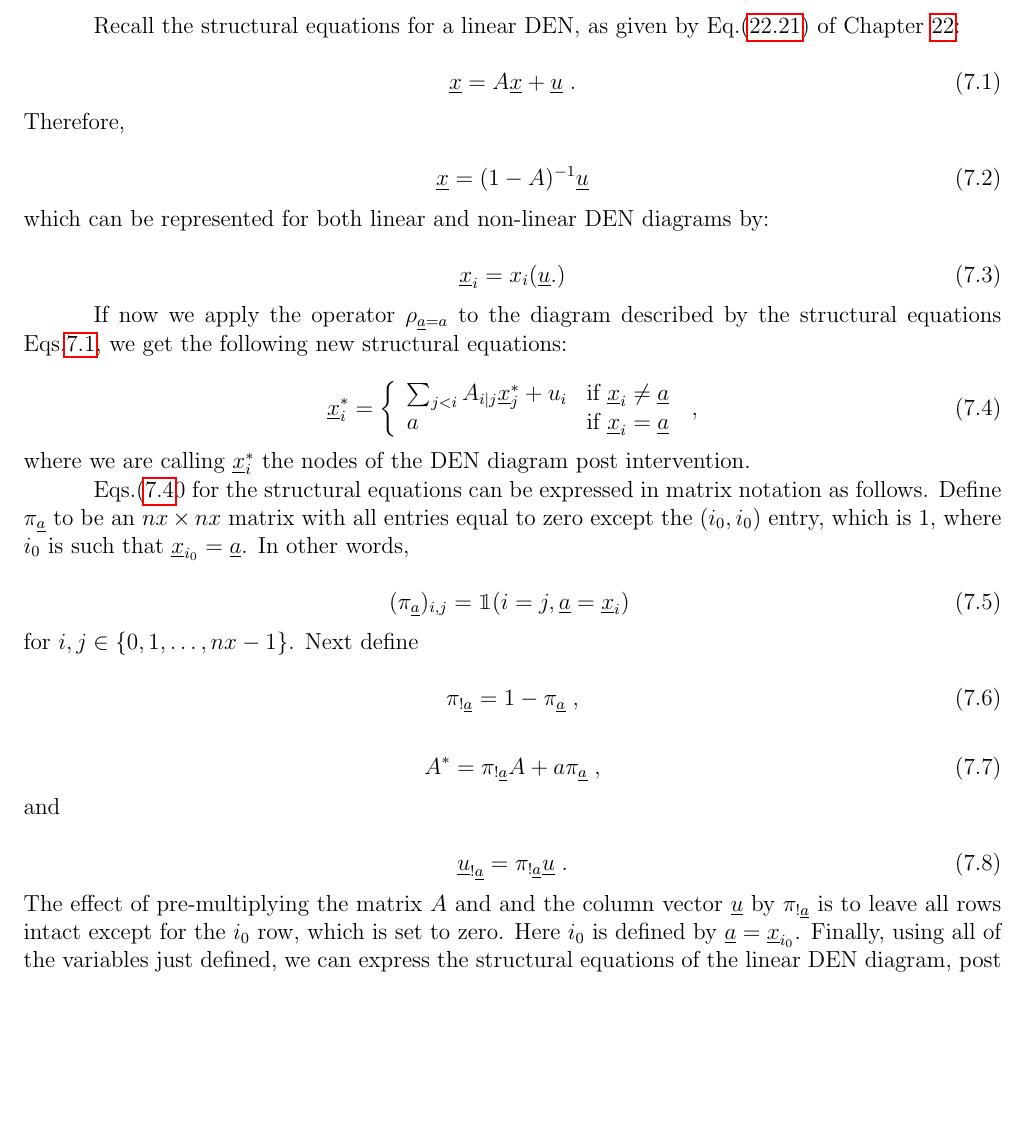
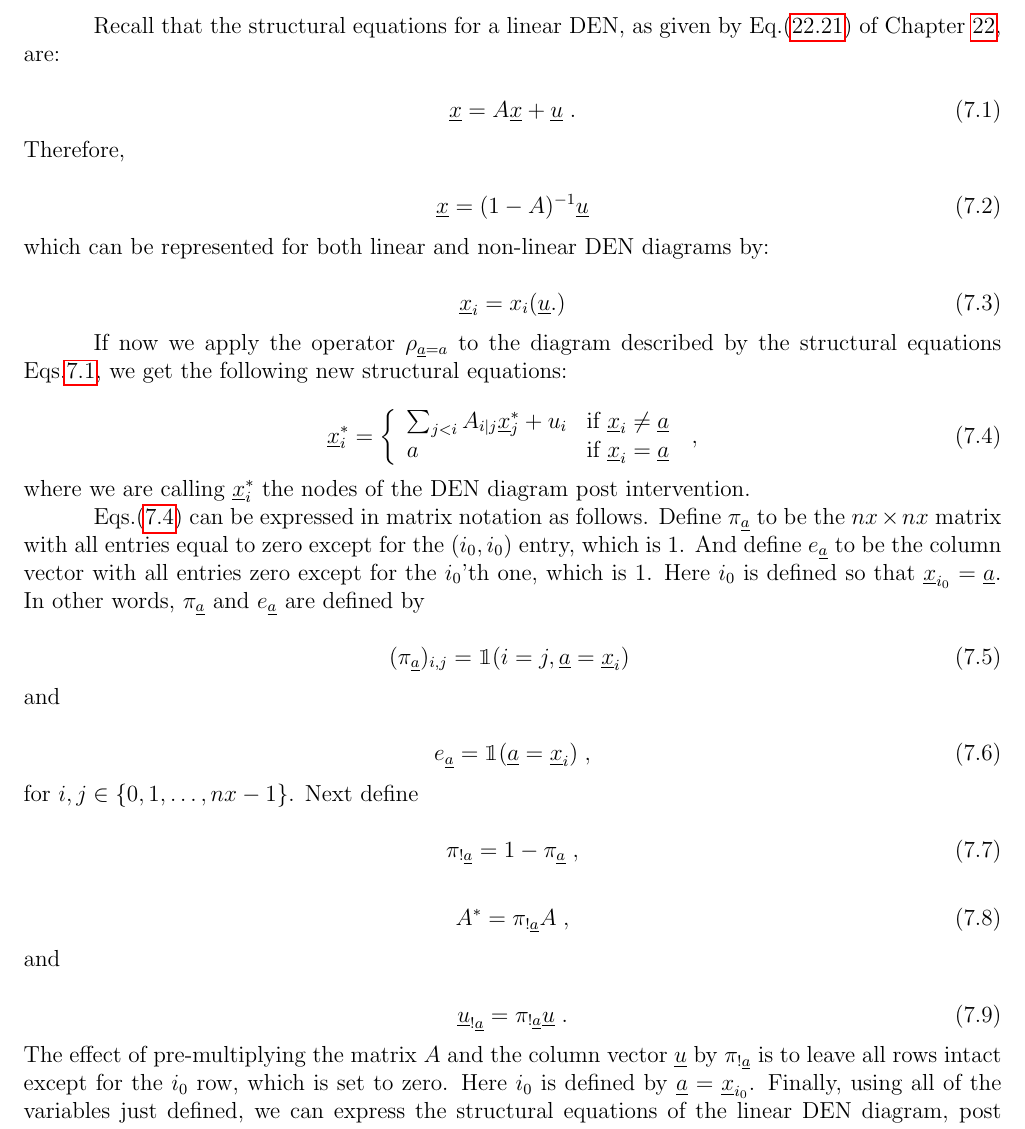
Before and after one commit to rrtucci/Bayesuvius, a LaTeX thesis (main.tex, which reads counterf/counterf.tex): part of page 37 of 186, cut so that both start at the same text, the shorter picture padded with empty space. Compiled offline with pdfLaTeX.

Commit message:
added chapter on counterfactual reasoning

```diff
--- a/counterf/counterf.tex
+++ b/counterf/counterf.tex
@@ -213,13 +213,13 @@ the already familiar
 do operator to
 DEN diagrams.
 
-Recall
+Recall that
 the structural
 equations
 for a linear DEN, as
 given
 by Eq.(\ref{eq-mat-fully-conn})
-of Chapter \ref{ch-linear-sys}:
+of Chapter \ref{ch-linear-sys}, are:
 
 \beq
 \rvx=A\rvx +\rvu
@@ -276,23 +276,35 @@ nodes
 of the DEN
 diagram post intervention.
 
-Eqs.(\ref{eq-ith-struc-post-rho}0
-for the structural equations
+Eqs.(\ref{eq-ith-struc-post-rho})
 can be expressed in matrix notation
 as follows.
 Define $\pi_\rva$ to
-be an $nx\times nx$ matrix
+be the $nx\times nx$ matrix
 with all entries equal
 to  zero
-except the $(i_0,i_0)$ entry, which is 1,
-where
-$i_0$  is such that $\rvx_{i_0}=\rva$.
-In other words,
-
+except for the $(i_0,i_0)$ entry, which is 1.
+And define $e_\rva$
+to be the column vector
+with all entries zero
+except for the $i_0$'th one,
+which is 1.
+Here
+$i_0$
+is
+defined so that $\rvx_{i_0}=\rva$.
+In other words, $\pi_\rva$ and $e_\rva$
+are defined by
 
 \beq
 (\pi_\rva)_{i,j}= \indi(i=j, \rva=\rvx_i)
 \;
+\eeq
+and
+
+\beq
+e_\rva=\indi(\rva=\rvx_i)
+\;,
 \eeq
 for $i, j\in \{0, 1, \ldots, nx-1\}$.
 Next define
@@ -303,7 +315,7 @@ Next define
 \eeq
 
 \beq
-A^*=\pi_{!\rva} A +a\pi_\rva
+A^*=\pi_{!\rva} A
 \;,
 \eeq
 and
@@ -315,7 +327,7 @@ and
 The effect
 of pre-multiplying
 the matrix
-$A$ and
+$A$
 and the column vector $\rvu$ by
 $\pi_{!\rva}$
 is to leave all rows
```
Also changed, not shown: main.pdf, counterf/counterf.tex (55 more changed lines).
